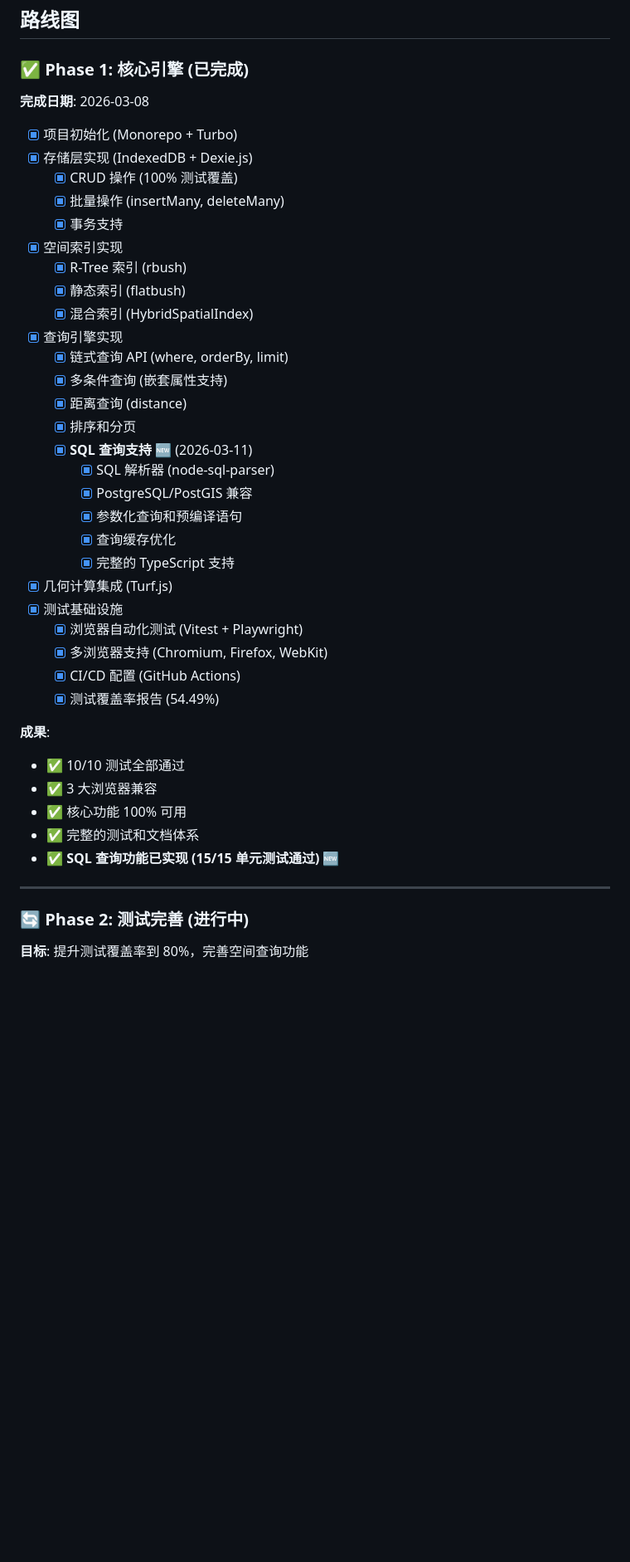
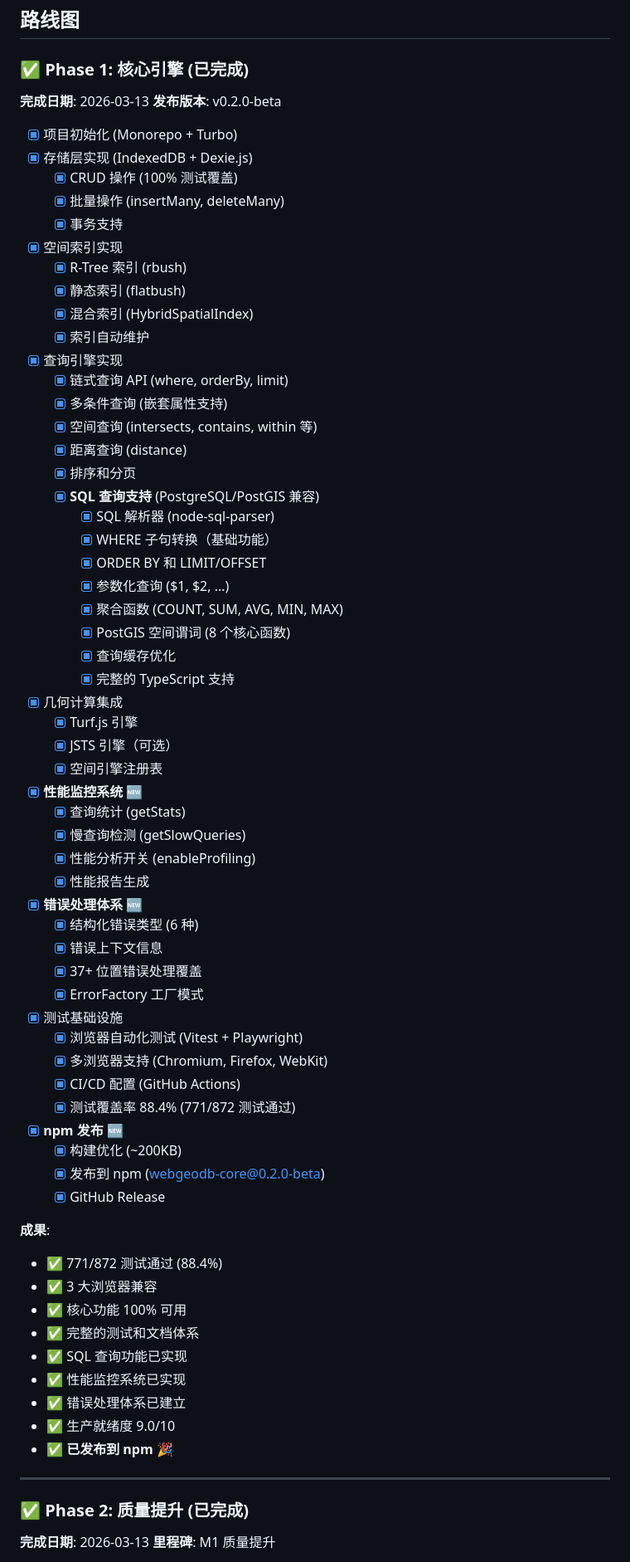
Before and after one commit to webgeodb/webgeodb, a Markdown page: README.md, the part around one of its changes. Shown at 83% size. Rendered like a GitHub page; blank space fills up the shorter version.

```diff
--- a/README.md
+++ b/README.md
@@ -275,7 +287,8 @@ pnpm lint
 
 ### ✅ Phase 1: 核心引擎 (已完成)
 
-**完成日期**: 2026-03-08
+**完成日期**: 2026-03-13
+**发布版本**: v0.2.0-beta
 
 - [x] 项目初始化 (Monorepo + Turbo)
 - [x] 存储层实现 (IndexedDB + Dexie.js)
@@ -286,34 +299,61 @@ pnpm lint
   - [x] R-Tree 索引 (rbush)
   - [x] 静态索引 (flatbush)
   - [x] 混合索引 (HybridSpatialIndex)
+  - [x] 索引自动维护
 - [x] 查询引擎实现
   - [x] 链式查询 API (where, orderBy, limit)
   - [x] 多条件查询 (嵌套属性支持)
+  - [x] 空间查询 (intersects, contains, within 等)
   - [x] 距离查询 (distance)
   - [x] 排序和分页
-  - [x] **SQL 查询支持 🆕** (2026-03-11)
+  - [x] **SQL 查询支持** (PostgreSQL/PostGIS 兼容)
     - [x] SQL 解析器 (node-sql-parser)
-    - [x] PostgreSQL/PostGIS 兼容
-    - [x] 参数化查询和预编译语句
+    - [x] WHERE 子句转换（基础功能）
+    - [x] ORDER BY 和 LIMIT/OFFSET
+    - [x] 参数化查询 ($1, $2, ...)
+    - [x] 聚合函数 (COUNT, SUM, AVG, MIN, MAX)
+    - [x] PostGIS 空间谓词 (8 个核心函数)
     - [x] 查询缓存优化
     - [x] 完整的 TypeScript 支持
-- [x] 几何计算集成 (Turf.js)
+- [x] 几何计算集成
+  - [x] Turf.js 引擎
+  - [x] JSTS 引擎（可选）
+  - [x] 空间引擎注册表
+- [x] **性能监控系统** 🆕
+  - [x] 查询统计 (getStats)
+  - [x] 慢查询检测 (getSlowQueries)
+  - [x] 性能分析开关 (enableProfiling)
+  - [x] 性能报告生成
+- [x] **错误处理体系** 🆕
+  - [x] 结构化错误类型 (6 种)
+  - [x] 错误上下文信息
+  - [x] 37+ 位置错误处理覆盖
+  - [x] ErrorFactory 工厂模式
 - [x] 测试基础设施
   - [x] 浏览器自动化测试 (Vitest + Playwright)
   - [x] 多浏览器支持 (Chromium, Firefox, WebKit)
   - [x] CI/CD 配置 (GitHub Actions)
-  - [x] 测试覆盖率报告 (54.49%)
+  - [x] 测试覆盖率 88.4% (771/872 测试通过)
+- [x] **npm 发布** 🆕
+  - [x] 构建优化 (~200KB)
+  - [x] 发布到 npm (webgeodb-core@0.2.0-beta)
+  - [x] GitHub Release
 
 **成果**:
-- ✅ 10/10 测试全部通过
+- ✅ 771/872 测试通过 (88.4%)
 - ✅ 3 大浏览器兼容
 - ✅ 核心功能 100% 可用
 - ✅ 完整的测试和文档体系
-- ✅ **SQL 查询功能已实现 (15/15 单元测试通过)** 🆕
+- ✅ SQL 查询功能已实现
+- ✅ 性能监控系统已实现
+- ✅ 错误处理体系已建立
+- ✅ 生产就绪度 9.0/10
+- ✅ **已发布到 npm** 🎉
 
 ---
 
-### 🔄 Phase 2: 测试完善 (进行中)
+### ✅ Phase 2: 质量提升 (已完成)
 
-**目标**: 提升测试覆盖率到 80%，完善空间查询功能
+**完成日期**: 2026-03-13
+**里程碑**: M1 质量提升
 
```
Also changed, not shown: other parts of README.md (+145 -76 lines).
